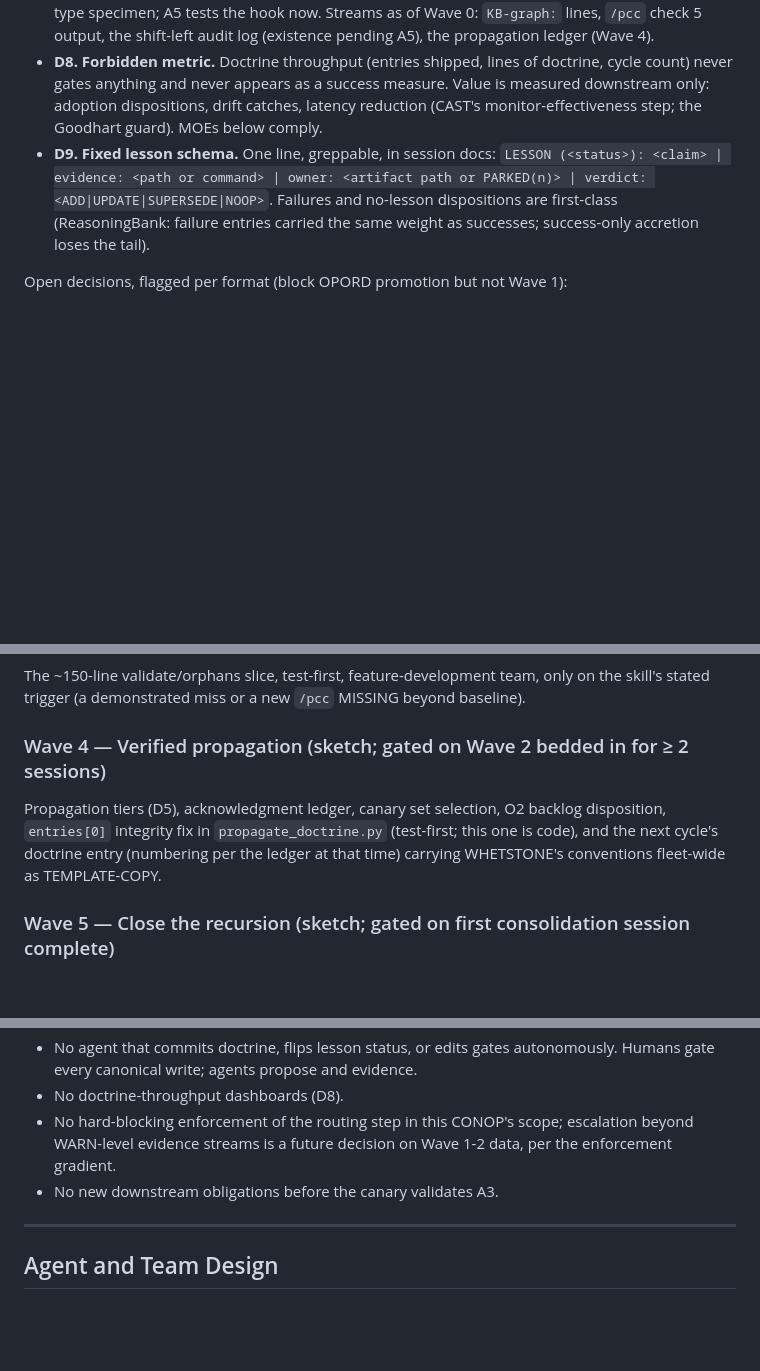
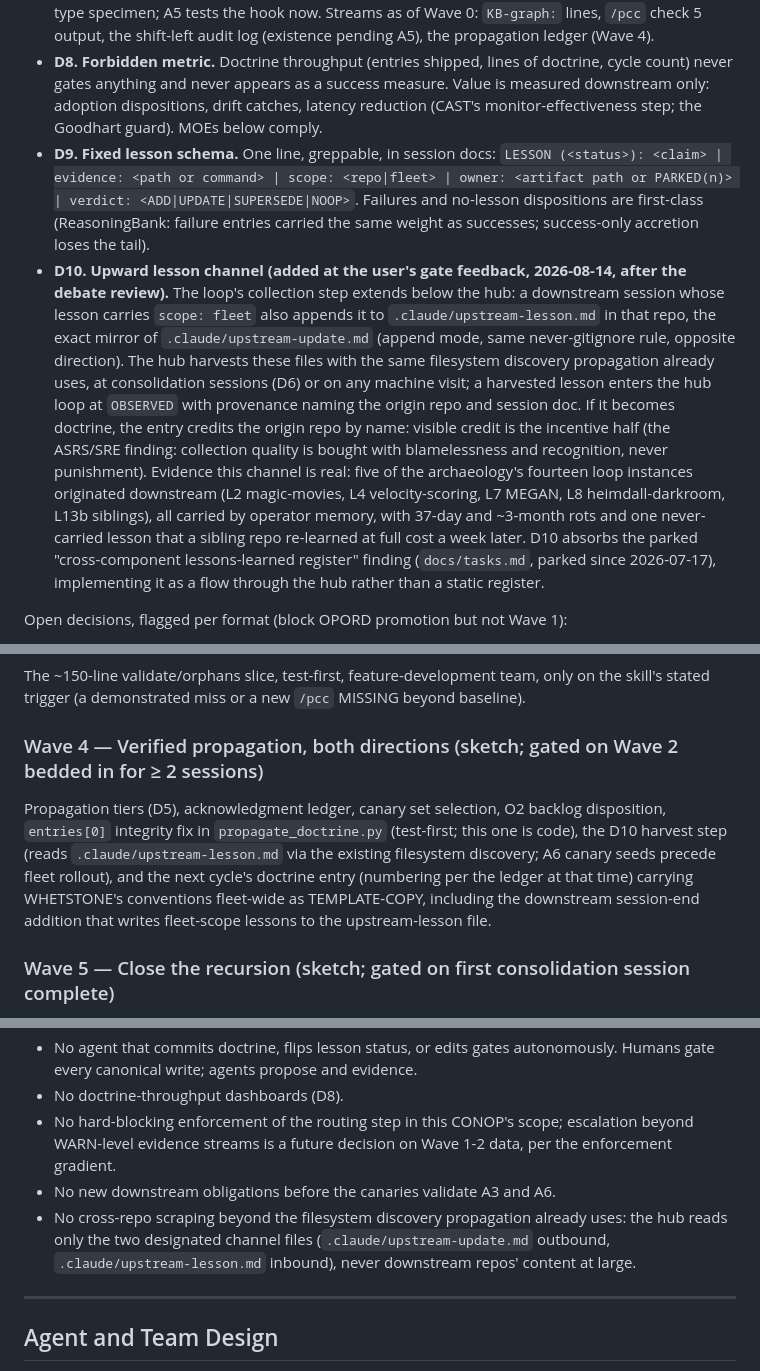
Before and after one commit to jhutchison0/tacsop, a Markdown page: docs/plans/conop_whetstone_recursive_doctrine_loop.md, 3 parts joined by grey strips. Rendered like a GitHub page; blank space fills up the shorter version.

Commit message:
[doc] WHETSTONE D10: upward lesson channel (gate feedback, 2026-08-14)
Downstream lessons with scope: fleet append to .claude/upstream-lesson.md
(mirror of upstream-update.md, opposite direction); hub harvests via existing
filesystem discovery at consolidation sessions, lessons enter the loop at
OBSERVED with origin-repo credit. Adds A6 (capture-at-source falsifier,
tactics-game canary), E6 (upward latency; baselines 37d/3mo/never vs same-day),
Wave 4 both-directions scope, and a no-scraping boundary in NOT-build. Absorbs
the cross-component lessons-learned register parked in tasks.md since
2026-07-17 (the master-clock re-learn case).

Co-Authored-By: Claude Fable 5 <noreply@anthropic.com>

```diff
--- a/docs/plans/conop_whetstone_recursive_doctrine_loop.md
+++ b/docs/plans/conop_whetstone_recursive_doctrine_loop.md
@@ -109,7 +110,8 @@ Resolved by this CONOP (each cites its evidence):
 - **D6. Standing consolidation session (the CALL function; Letta's sleep-time compute; two lanes converged on this independently).** A recurring session type whose only deliverables are hygiene: cross-session trend rollup, the stale-set grep (D3), CONTEXT.md and Reading Order refresh, entry-shipping integrity check (closes the `entries[0]` drop class), append-debt and parked-lesson expiry review. Cadence: every propagation cycle or 5 sessions, whichever first; first instance is Wave 5's entry task.
 - **D7. No gate without a live evidence stream.** Every gate names its stream, and a stream silent for a full cycle is itself a WARN surfaced at session-start. The 15-month unfireable escalation is the type specimen; A5 tests the hook now. Streams as of Wave 0: `KB-graph:` lines, `/pcc` check 5 output, the shift-left audit log (existence pending A5), the propagation ledger (Wave 4).
 - **D8. Forbidden metric.** Doctrine throughput (entries shipped, lines of doctrine, cycle count) never gates anything and never appears as a success measure. Value is measured downstream only: adoption dispositions, drift catches, latency reduction (CAST's monitor-effectiveness step; the Goodhart guard). MOEs below comply.
-- **D9. Fixed lesson schema.** One line, greppable, in session docs: `LESSON (<status>): <claim> | evidence: <path or command> | owner: <artifact path or PARKED(n)> | verdict: <ADD|UPDATE|SUPERSEDE|NOOP>`. Failures and no-lesson dispositions are first-class (ReasoningBank: failure entries carried the same weight as successes; success-only accretion loses the tail).
+- **D9. Fixed lesson schema.** One line, greppable, in session docs: `LESSON (<status>): <claim> | evidence: <path or command> | scope: <repo|fleet> | owner: <artifact path or PARKED(n)> | verdict: <ADD|UPDATE|SUPERSEDE|NOOP>`. Failures and no-lesson dispositions are first-class (ReasoningBank: failure entries carried the same weight as successes; success-only accretion loses the tail).
+- **D10. Upward lesson channel (added at the user's gate feedback, 2026-08-14, after the debate review).** The loop's collection step extends below the hub: a downstream session whose lesson carries `scope: fleet` also appends it to `.claude/upstream-lesson.md` in that repo, the exact mirror of `.claude/upstream-update.md` (append mode, same never-gitignore rule, opposite direction). The hub harvests these files with the same filesystem discovery propagation already uses, at consolidation sessions (D6) or on any machine visit; a harvested lesson enters the hub loop at `OBSERVED` with provenance naming the origin repo and session doc. If it becomes doctrine, the entry credits the origin repo by name: visible credit is the incentive half (the ASRS/SRE finding: collection quality is bought with blamelessness and recognition, never punishment). Evidence this channel is real: five of the archaeology's fourteen loop instances originated downstream (L2 magic-movies, L4 velocity-scoring, L7 MEGAN, L8 heimdall-darkroom, L13b siblings), all carried by operator memory, with 37-day and ~3-month rots and one never-carried lesson that a sibling repo re-learned at full cost a week later. D10 absorbs the parked "cross-component lessons-learned register" finding (`docs/tasks.md`, parked since 2026-07-17), implementing it as a flow through the hub rather than a static register.
 
 Open decisions, flagged per format (block OPORD promotion but not Wave 1):
 
@@ -164,8 +167,8 @@ Session-end gains the D2 routing step; `session-doc-format.md` gains D9 schema,
 ### Wave 3 — Utility slice (sketch; trigger-gated per the amended proposal, independent of Wave 2)
 The ~150-line validate/orphans slice, test-first, feature-development team, only on the skill's stated trigger (a demonstrated miss or a new `/pcc` MISSING beyond baseline).
 
-### Wave 4 — Verified propagation (sketch; gated on Wave 2 bedded in for ≥ 2 sessions)
-Propagation tiers (D5), acknowledgment ledger, canary set selection, O2 backlog disposition, `entries[0]` integrity fix in `propagate_doctrine.py` (test-first; this one is code), and the next cycle's doctrine entry (numbering per the ledger at that time) carrying WHETSTONE's conventions fleet-wide as TEMPLATE-COPY.
+### Wave 4 — Verified propagation, both directions (sketch; gated on Wave 2 bedded in for ≥ 2 sessions)
+Propagation tiers (D5), acknowledgment ledger, canary set selection, O2 backlog disposition, `entries[0]` integrity fix in `propagate_doctrine.py` (test-first; this one is code), the D10 harvest step (reads `.claude/upstream-lesson.md` via the existing filesystem discovery; A6 canary seeds precede fleet rollout), and the next cycle's doctrine entry (numbering per the ledger at that time) carrying WHETSTONE's conventions fleet-wide as TEMPLATE-COPY, including the downstream session-end addition that writes fleet-scope lessons to the upstream-lesson file.
 
 ### Wave 5 — Close the recursion (sketch; gated on first consolidation session complete)
 First D6 consolidation session runs; WHETSTONE's own artifacts enter the loop (this CONOP, the skill, the gates get D1 statuses and D3 headers; changes to them ride `[gate]`-tagged commits per D4). Kata check adopted at session-start: before planning new work, check the last change's verdict.
@@ -179,7 +182,8 @@ First D6 consolidation session runs; WHETSTONE's own artifacts enter the loop (t
 - No agent that commits doctrine, flips lesson status, or edits gates autonomously. Humans gate every canonical write; agents propose and evidence.
 - No doctrine-throughput dashboards (D8).
 - No hard-blocking enforcement of the routing step in this CONOP's scope; escalation beyond WARN-level evidence streams is a future decision on Wave 1-2 data, per the enforcement gradient.
-- No new downstream obligations before the canary validates A3.
+- No new downstream obligations before the canaries validate A3 and A6.
+- No cross-repo scraping beyond the filesystem discovery propagation already uses: the hub reads only the two designated channel files (`.claude/upstream-update.md` outbound, `.claude/upstream-lesson.md` inbound), never downstream repos' content at large.
 
 ---
 
```
Also changed, not shown: other parts of docs/plans/conop_whetstone_recursive_doctrine_loop.md (+2 -0 lines), docs/tasks.md (+1 -1 lines).
